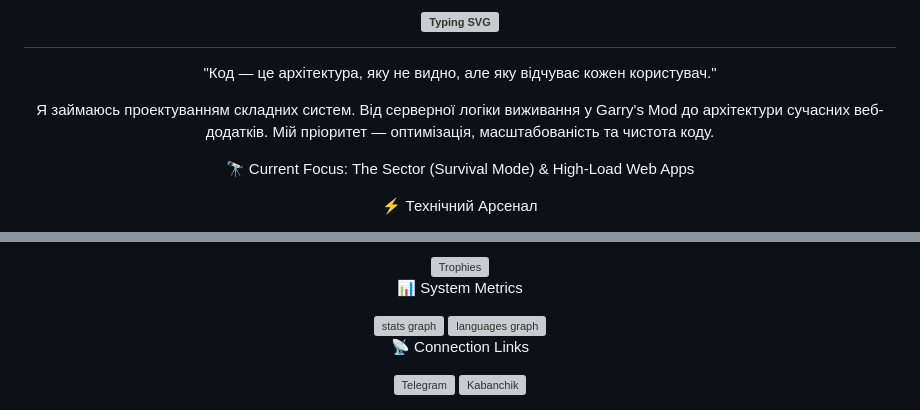
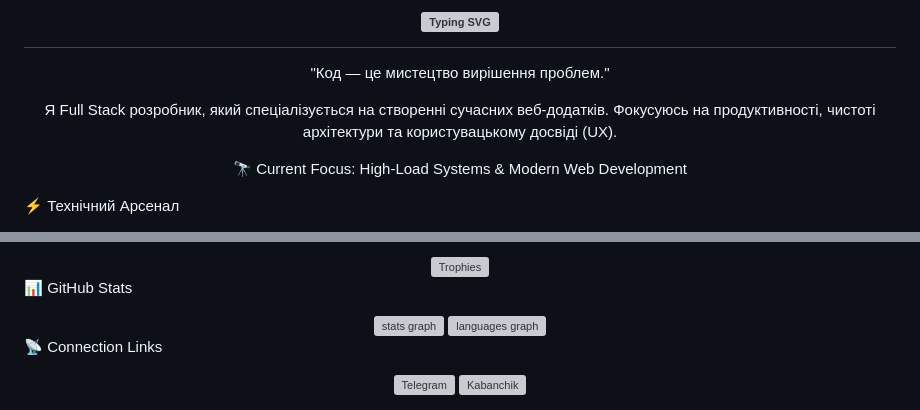
Before and after one commit to UnderTakerXgit/UnderTakerXgit, a Markdown page: README.md, 2 parts joined by grey strips. GitHub-like rendering; grey boxes are pictures that could not be loaded.

```diff
--- a/README.md
+++ b/README.md
@@ -10,15 +10,14 @@
 
 <div align="center">
 
+"Код — це мистецтво вирішення проблем."
 
+Я Full Stack розробник, який спеціалізується на створенні сучасних веб-додатків.
+Фокусуюсь на продуктивності, чистоті архітектури та користувацькому досвіді (UX).
 
+🔭 Current Focus: High-Load Systems & Modern Web Development
 
-"Код — це архітектура, яку не видно, але яку відчуває кожен користувач."
-
-Я займаюсь проектуванням складних систем. Від серверної логіки виживання у Garry's Mod до архітектури сучасних веб-додатків.
-Мій пріоритет — оптимізація, масштабованість та чистота коду.
-
-🔭 Current Focus: The Sector (Survival Mode) & High-Load Web Apps
+</div>
 
 ⚡ Технічний Арсенал
 
@@ -52,7 +63,7 @@
 </a>
 </div>
 
-📊 System Metrics
+📊 GitHub Stats
 
 <!-- Статистика -->
 
```
Also changed, not shown: other parts of README.md (+18 -6 lines).
